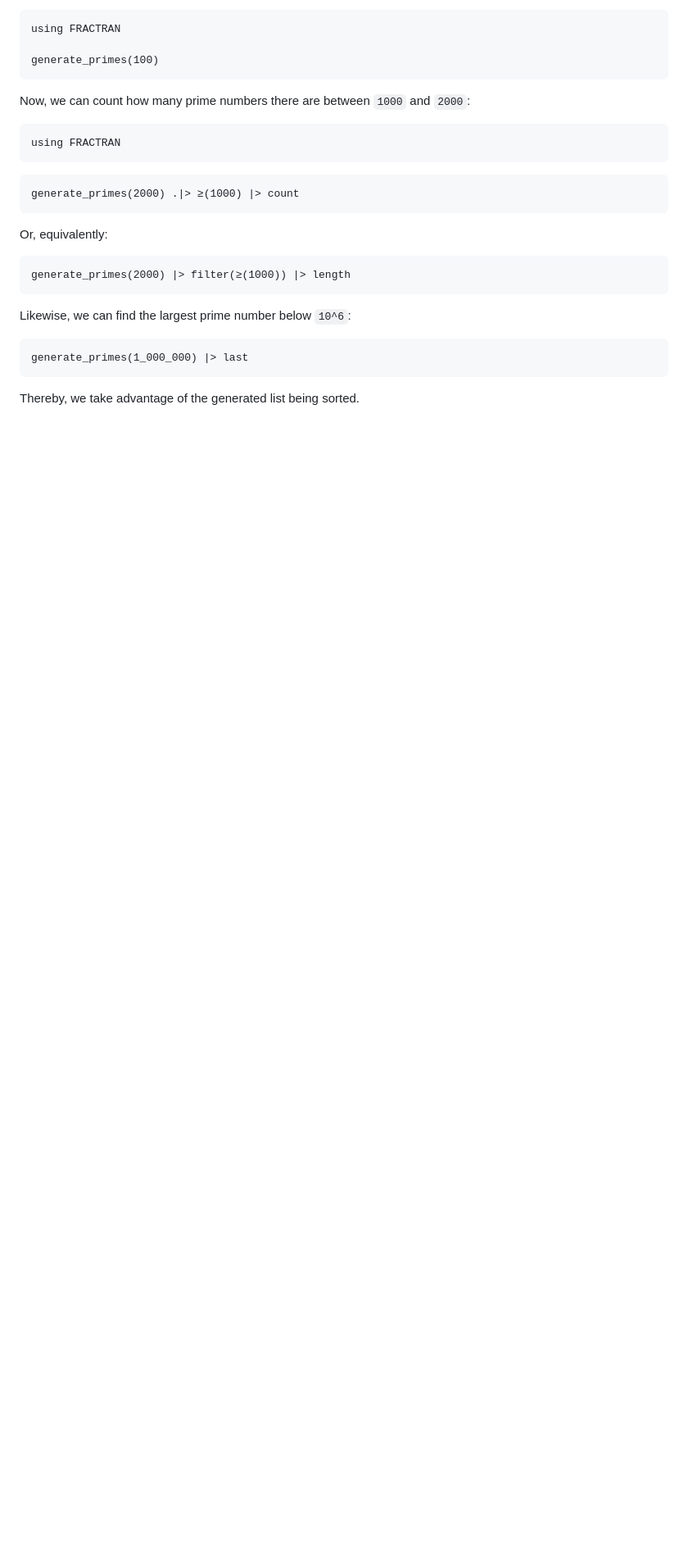
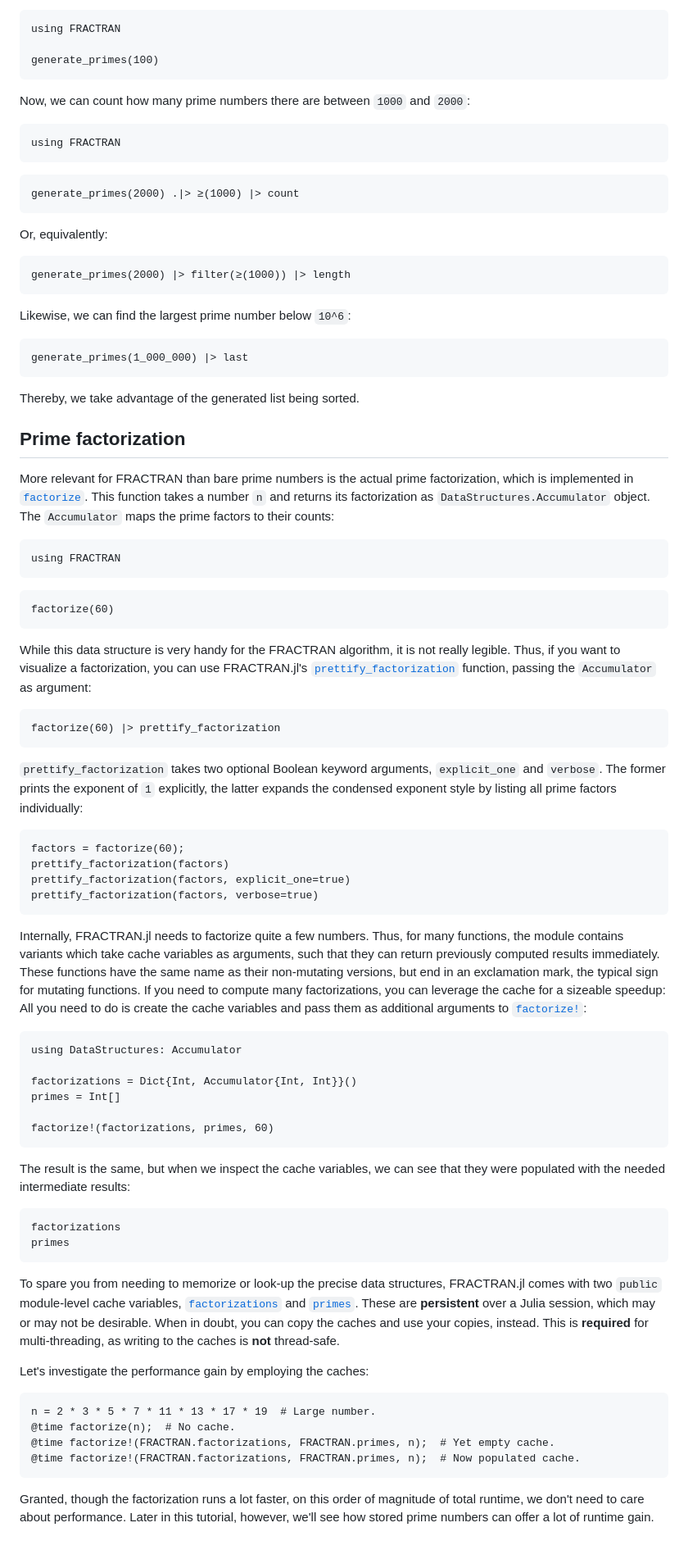
Before and after one commit to Simon-Brandt/FRACTRAN.jl, a Markdown page: docs/src/tutorial.md, the part around the change. Shown at 82% size. Rendered like a GitHub page; blank space fills up the shorter version.

Commit message:
Added tutorial section for prime factorization

````diff
--- a/docs/src/tutorial.md
+++ b/docs/src/tutorial.md
@@ -74,3 +74,61 @@ generate_primes(1_000_000) |> last
 ```
 
 Thereby, we take advantage of the generated list being sorted.
+
+## Prime factorization
+
+More relevant for FRACTRAN than bare prime numbers is the actual prime factorization, which is implemented in [`factorize`](@ref).  This function takes a number ``n`` and returns its factorization as `DataStructures.Accumulator` object.  The `Accumulator` maps the prime factors to their counts:
+
+```@setup factorization
+using FRACTRAN
+```
+
+```@repl factorization
+factorize(60)
+```
+
+While this data structure is very handy for the FRACTRAN algorithm, it is not really legible.  Thus, if you want to visualize a factorization, you can use FRACTRAN.jl's [`prettify_factorization`](@ref) function, passing the `Accumulator` as argument:
+
+```@repl factorization
+factorize(60) |> prettify_factorization
+```
+
+`prettify_factorization` takes two optional Boolean keyword arguments, `explicit_one` and `verbose`.  The former prints the exponent of ``1`` explicitly, the latter expands the condensed exponent style by listing all prime factors individually:
+
+```@repl factorization
+factors = factorize(60);
+prettify_factorization(factors)
+prettify_factorization(factors, explicit_one=true)
+prettify_factorization(factors, verbose=true)
+```
+
+Internally, FRACTRAN.jl needs to factorize quite a few numbers.  Thus, for many functions, the module contains variants which take cache variables as arguments, such that they can return previously computed results immediately.  These functions have the same name as their non-mutating versions, but end in an exclamation mark, the typical sign for mutating functions.  If you need to compute many factorizations, you can leverage the cache for a sizeable speedup: All you need to do is create the cache variables and pass them as additional arguments to [`factorize!`](@ref):
+
+```@repl factorization
+using DataStructures: Accumulator
+
+factorizations = Dict{Int, Accumulator{Int, Int}}()
+primes = Int[]
+
+factorize!(factorizations, primes, 60)
+```
+
+The result is the same, but when we inspect the cache variables, we can see that they were populated with the needed intermediate results:
+
+```@repl factorization
+factorizations
+primes
+```
+
+To spare you from needing to memorize or look-up the precise data structures, FRACTRAN.jl comes with two `public` module-level cache variables, [`factorizations`](@ref) and [`primes`](@ref).  These are **persistent** over a Julia session, which may or may not be desirable.  When in doubt, you can copy the caches and use your copies, instead.  This is **required** for multi-threading, as writing to the caches is **not** thread-safe.
+
+Let's investigate the performance gain by employing the caches:
+
+```@repl factorization
+n = 2 * 3 * 5 * 7 * 11 * 13 * 17 * 19  # Large number.
+@time factorize(n);  # No cache.
+@time factorize!(FRACTRAN.factorizations, FRACTRAN.primes, n);  # Yet empty cache.
+@time factorize!(FRACTRAN.factorizations, FRACTRAN.primes, n);  # Now populated cache.
+```
+
+Granted, though the factorization runs a lot faster, on this order of magnitude of total runtime, we don't need to care about performance.  Later in this tutorial, however, we'll see how stored prime numbers can offer a lot of runtime gain.
````
